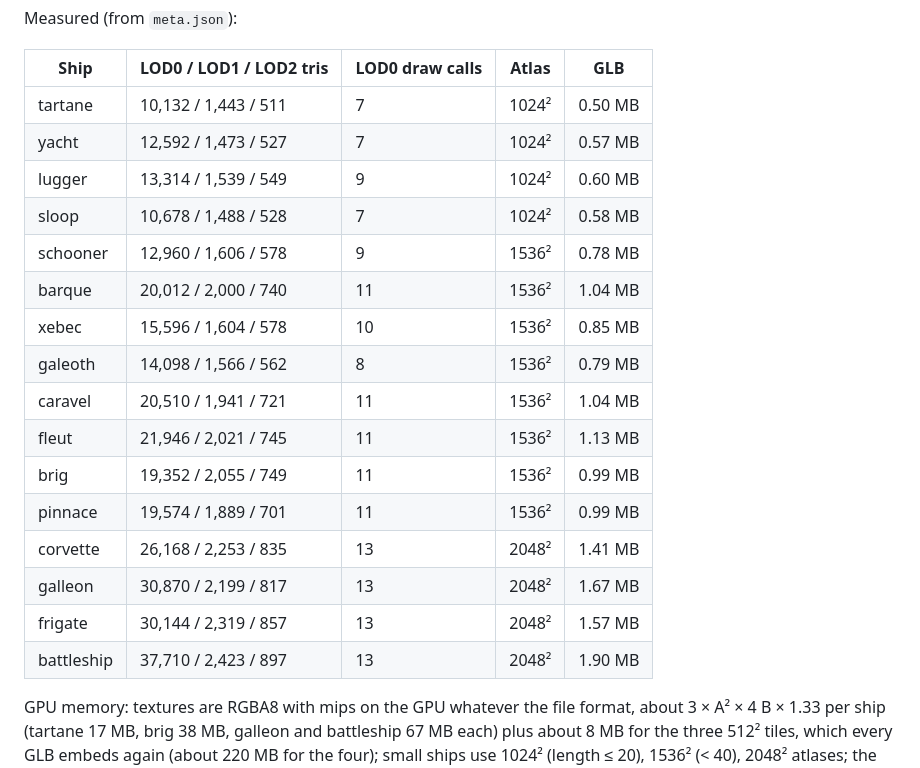
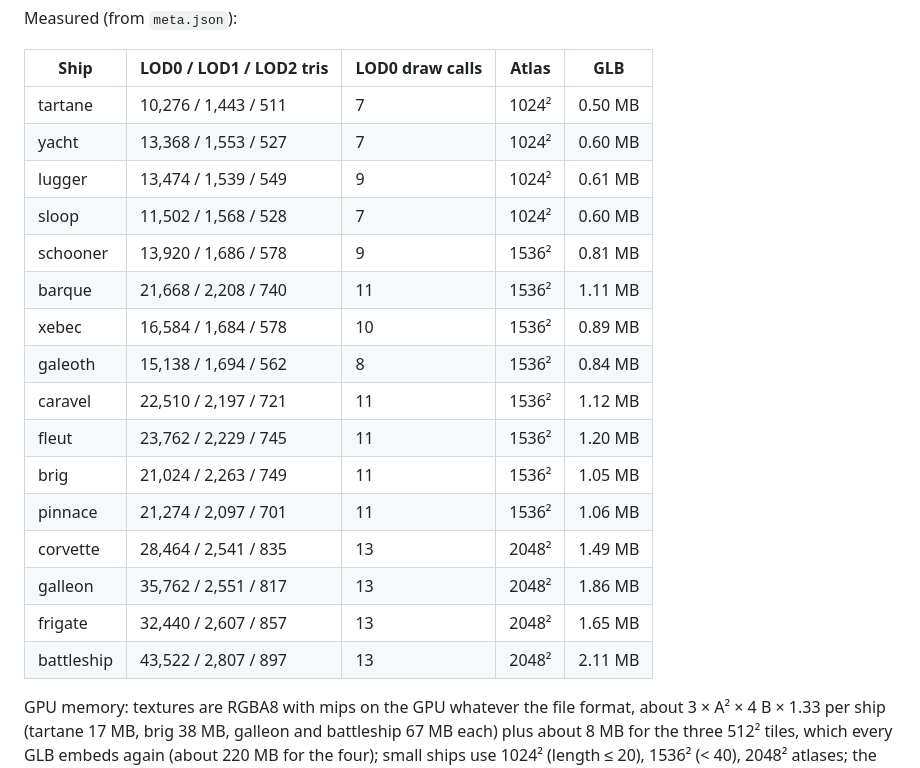
Before and after one commit to gkaragoz/ship-rpg, a Markdown page: docs/SHIP_ASSETS.md, the part around one of its changes. Drawn GitHub-style.

Commit message:
Docs: ship asset table matches the regenerated GLBs
Co-Authored-By: Claude Sonnet 5.5 <noreply@anthropic.com>

```diff
--- a/docs/SHIP_ASSETS.md
+++ b/docs/SHIP_ASSETS.md
@@ -51,22 +51,22 @@ Measured (from `meta.json`):
 
 | Ship | LOD0 / LOD1 / LOD2 tris | LOD0 draw calls | Atlas | GLB |
 |---|---|---|---|---|
-| tartane | 10,132 / 1,443 / 511 | 7 | 1024² | 0.50 MB |
-| yacht | 12,592 / 1,473 / 527 | 7 | 1024² | 0.57 MB |
-| lugger | 13,314 / 1,539 / 549 | 9 | 1024² | 0.60 MB |
-| sloop | 10,678 / 1,488 / 528 | 7 | 1024² | 0.58 MB |
-| schooner | 12,960 / 1,606 / 578 | 9 | 1536² | 0.78 MB |
-| barque | 20,012 / 2,000 / 740 | 11 | 1536² | 1.04 MB |
-| xebec | 15,596 / 1,604 / 578 | 10 | 1536² | 0.85 MB |
-| galeoth | 14,098 / 1,566 / 562 | 8 | 1536² | 0.79 MB |
-| caravel | 20,510 / 1,941 / 721 | 11 | 1536² | 1.04 MB |
-| fleut | 21,946 / 2,021 / 745 | 11 | 1536² | 1.13 MB |
-| brig | 19,352 / 2,055 / 749 | 11 | 1536² | 0.99 MB |
-| pinnace | 19,574 / 1,889 / 701 | 11 | 1536² | 0.99 MB |
-| corvette | 26,168 / 2,253 / 835 | 13 | 2048² | 1.41 MB |
-| galleon | 30,870 / 2,199 / 817 | 13 | 2048² | 1.67 MB |
-| frigate | 30,144 / 2,319 / 857 | 13 | 2048² | 1.57 MB |
-| battleship | 37,710 / 2,423 / 897 | 13 | 2048² | 1.90 MB |
+| tartane | 10,276 / 1,443 / 511 | 7 | 1024² | 0.50 MB |
+| yacht | 13,368 / 1,553 / 527 | 7 | 1024² | 0.60 MB |
+| lugger | 13,474 / 1,539 / 549 | 9 | 1024² | 0.61 MB |
+| sloop | 11,502 / 1,568 / 528 | 7 | 1024² | 0.60 MB |
+| schooner | 13,920 / 1,686 / 578 | 9 | 1536² | 0.81 MB |
+| barque | 21,668 / 2,208 / 740 | 11 | 1536² | 1.11 MB |
+| xebec | 16,584 / 1,684 / 578 | 10 | 1536² | 0.89 MB |
+| galeoth | 15,138 / 1,694 / 562 | 8 | 1536² | 0.84 MB |
+| caravel | 22,510 / 2,197 / 721 | 11 | 1536² | 1.12 MB |
+| fleut | 23,762 / 2,229 / 745 | 11 | 1536² | 1.20 MB |
+| brig | 21,024 / 2,263 / 749 | 11 | 1536² | 1.05 MB |
+| pinnace | 21,274 / 2,097 / 701 | 11 | 1536² | 1.06 MB |
+| corvette | 28,464 / 2,541 / 835 | 13 | 2048² | 1.49 MB |
+| galleon | 35,762 / 2,551 / 817 | 13 | 2048² | 1.86 MB |
+| frigate | 32,440 / 2,607 / 857 | 13 | 2048² | 1.65 MB |
+| battleship | 43,522 / 2,807 / 897 | 13 | 2048² | 2.11 MB |
 
 GPU memory: textures are RGBA8 with mips on the GPU whatever the file format, about 3 × A² × 4 B × 1.33 per ship (tartane 17 MB, brig 38 MB, galleon and battleship 67 MB each) plus about 8 MB for the three 512² tiles, which every GLB embeds again (about 220 MB for the four); small ships use 1024² (length ≤ 20), 1536² (< 40), 2048² atlases; the full set of 16 would be roughly 0.7 GB if all were resident, so ships load on demand; KTX2/Basis is the next step if that matters. Oared ships (xebec, galeoth) get sweeps from `pbrdeck.oars`.
 
```
Also changed, not shown: other parts of docs/SHIP_ASSETS.md (+1 -1 lines).
